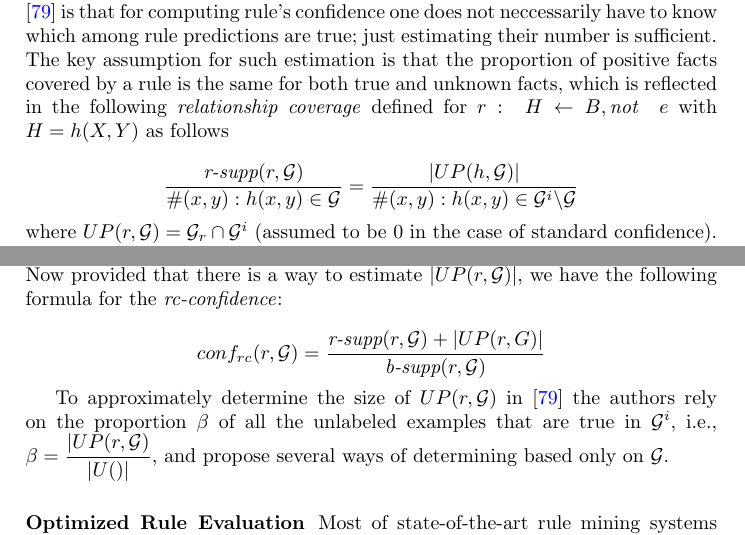
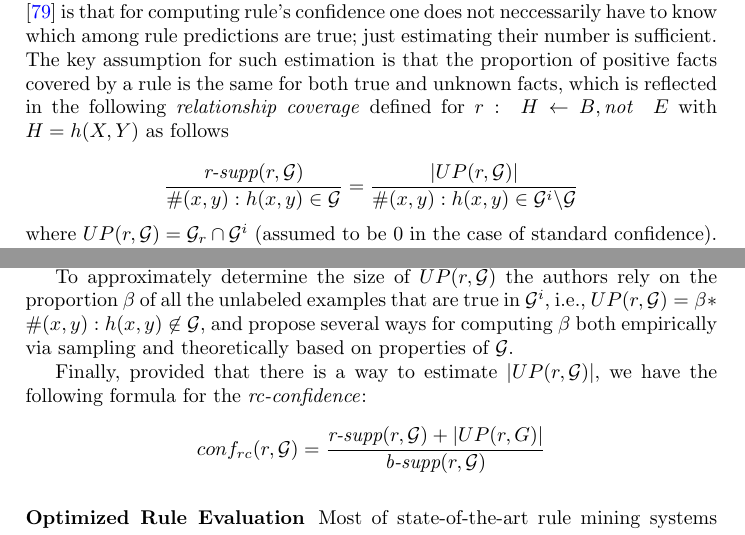
Before and after one commit to hovinhthinh/RW_2018_Rules_KG, a LaTeX thesis (main.tex, which reads sections/04_rules_kg_completion.tex): two parts of page 17 of 27, joined at a grey line, cut so that both start at the same text. Compiled offline with pdfLaTeX.

Commit message:
fixes in section 4

```diff
--- a/sections/04_rules_kg_completion.tex
+++ b/sections/04_rules_kg_completion.tex
@@ -335,22 +335,23 @@ the directional metric, using a certain dedicated weighting factor $\beta \in [0
 We have $\mi{dm(r_1',\cG')}\approx 0.33$ and $\mi{dm(r_2',\cG')}=0.8$. With weighted directional metric using standard confidence ($rm = conf$), for $\beta=0.5$, we get $\mi{weighted\_dm(r_1',\cG')} \approx 0.29$ and $\mi{weighted\_dm(r_2',\cG')} \approx 0.48$. \qed
 \end{example}
 
-\subsubsection{RC Confidence} Another rule measure, which similarly to completeness-aware measures attempts to rely on assumptions about the tuples not in the KG when evaluating the quality of a potential rule has been proposed in \cite{DBLP:conf/www/ZupancD18}.
+\subsubsection{RC confidence} Another rule measure, which similarly to completeness-aware measures attempts to rely on assumptions about the tuples not in the KG when evaluating the quality of a potential rule has been proposed in \cite{DBLP:conf/www/ZupancD18}.
 %The confidence of a rule is the fraction of facts predicted by the rule
 %that are either in the KG or are true but missing in the KG.
-The insight of \cite{DBLP:conf/www/ZupancD18} is that for computing rule's confidence one does not neccessarily have to know which among rule predictions are true; just estimating their number is sufficient. The key assumption for such estimation is that the proportion of positive facts covered by a rule is the same for both true and unknown facts, which is reflected in the following \emph{relationship coverage} defined for $r:\;H\leftarrow B, \naf\ e$ with $H=h(X,Y)$ as follows
+The insight of \cite{DBLP:conf/www/ZupancD18} is that for computing rule's confidence one does not neccessarily have to know which among rule predictions are true; just estimating their number is sufficient. The key assumption for such estimation is that the proportion of positive facts covered by a rule is the same for both true and unknown facts, which is reflected in the following \emph{relationship coverage} defined for $r:\;H\leftarrow B, \naf\ E$ with $H=h(X,Y)$ as follows
 
-\[\frac{\textit{r-supp}(r,\cG)}{\#(x,y):h(x,y) \in  \cG} = \frac{|UP(h,\cG)|}{\#(x,y):h(x,y) \in \cG^i\backslash \cG}\]
+\[\frac{\textit{r-supp}(r,\cG)}{\#(x,y):h(x,y) \in  \cG} = \frac{|UP(r,\cG)|}{\#(x,y):h(x,y) \in \cG^i\backslash \cG}\]
 where $UP(r,\cG)=\cG_r \cap \cG^i$ (assumed to be 0 in the case of standard confidence).
 Intuitively, this equation would hold if the instantiations of $r$ that appear in $\cG$ were selected completely at random \cite{DBLP:conf/kdd/ElkanN08} from the set of all true facts for $r$.
-Now provided that there is a way to estimate $|UP(r,\cG)|$, we have the following formula for the \emph{rc-confidence}:
 
+
+To approximately determine the size of $UP(r,\cG)$ the authors rely on the proportion $\beta$ of all the unlabeled examples
+that are true in $\cG^i$, i.e., $UP(r,\cG)=\beta*\#(x,y):h(x,y)\not \in \cG$, and propose several ways for computing $\beta$ both empirically via sampling and theoretically based on properties of $\cG$.
+
+Finally, provided that there is a way to estimate $|UP(r,\cG)|$, we have the following formula for the \emph{rc-confidence}:
 \[
 conf_{rc}(r,\cG) = \frac{\textit{r-supp}(r,\cG) + |UP(r,G)|}{\textit{b-supp}(r,\cG)}
 \]
-
-To approximately determine the size of $UP(r,\cG)$ in \cite{DBLP:conf/www/ZupancD18} the authors rely on the proportion $\beta$ of all the unlabeled examples
-that are true in $\cG^i$, i.e., $\beta=\dfrac{|UP(r,\cG)}{|U()|}$, and propose several ways of determining based only on $\cG$.
 %Several further proposals for KG-based rule measures have been done in \cite{DBLP:conf/www/ZupancD18}, where relying on the theory behind learning from positive and unlabeled data, the introduced  metric attempts to make use of the information about the unlabeled data.
 
 %\end{itemize}
```
